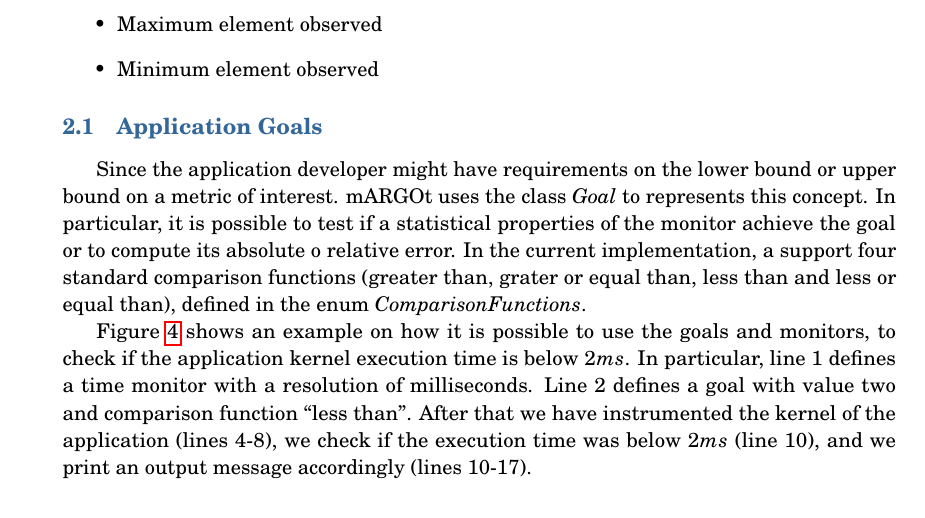
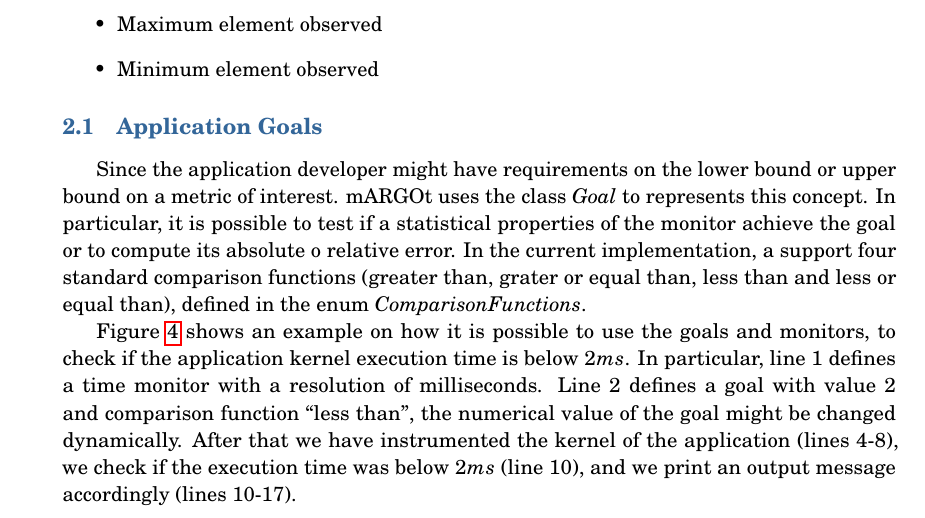
Before and after one commit to browser-bug/margot_project, a LaTeX document (doc/autotuner_user_guide/main.tex, which reads doc/autotuner_user_guide/monitor.tex): part of page 8 of 10, cut so that both start at the same text. Compiled offline with pdfLaTeX.

Commit message:
[DOC] Minor changes in the monitor section

```diff
--- a/doc/autotuner_user_guide/monitor.tex
+++ b/doc/autotuner_user_guide/monitor.tex
@@ -117,5 +117,5 @@
 
 \prettyref{fig:goal_examples} shows an example on how it is possible to use the goals and monitors, to check if the application kernel execution time is below $2ms$.
 In particular, line 1 defines a time monitor with a resolution of milliseconds.
-Line 2 defines a goal with value two and comparison function ``less than''.
+Line 2 defines a goal with value $2$ and comparison function ``less than'', the numerical value of the goal might be changed dynamically.
 After that we have instrumented the kernel of the application (lines 4-8), we check if the execution time was below $2ms$ (line 10), and we print an output message accordingly (lines 10-17).
```
